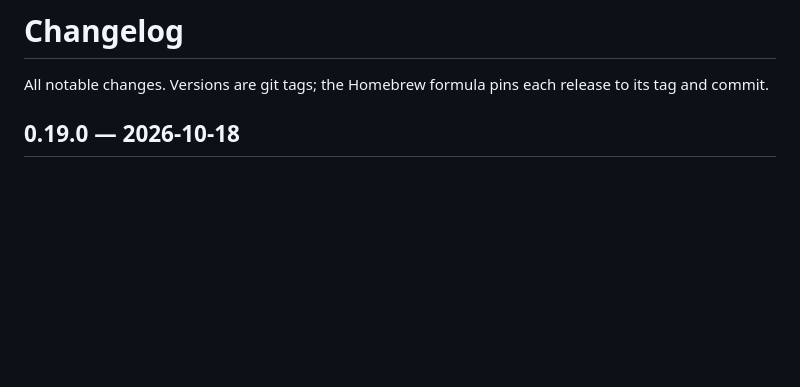
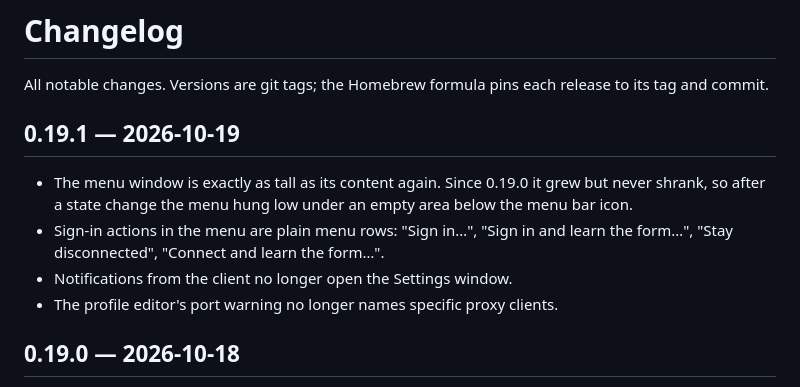
Before and after one commit to ValeraGin/ocbar, a Markdown page: CHANGELOG.md, the part around the change. GitHub-like rendering; blank space fills up the shorter version.

Commit message:
docs: changelog for 0.19.1

```diff
--- a/CHANGELOG.md
+++ b/CHANGELOG.md
@@ -2,6 +2,16 @@
 
 All notable changes. Versions are git tags; the Homebrew formula pins each
 release to its tag and commit.
+
+## 0.19.1 — 2026-10-19
+
+- The menu window is exactly as tall as its content again. Since 0.19.0 it
+  grew but never shrank, so after a state change the menu hung low under an
+  empty area below the menu bar icon.
+- Sign-in actions in the menu are plain menu rows: "Sign in…", "Sign in and
+  learn the form…", "Stay disconnected", "Connect and learn the form…".
+- Notifications from the client no longer open the Settings window.
+- The profile editor's port warning no longer names specific proxy clients.
 
 ## 0.19.0 — 2026-10-18
 
```
